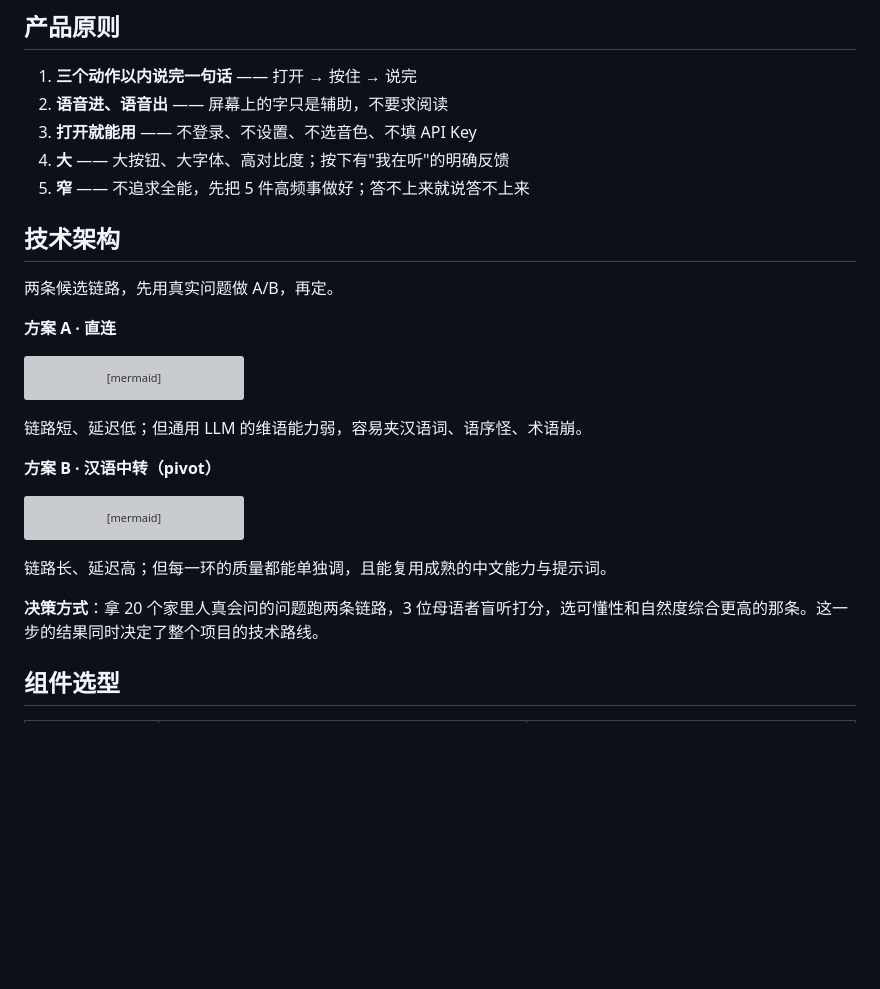
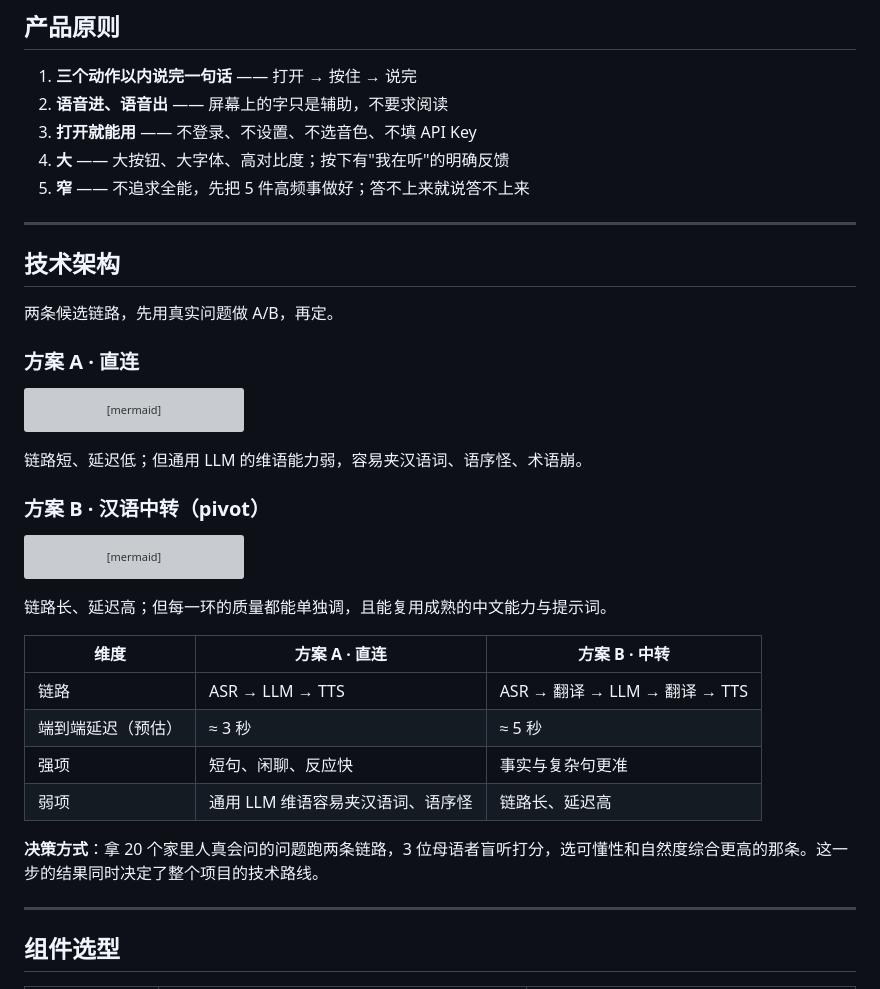
Before and after one commit to Erfan817/uyghur-voice-assistant, a Markdown page: README.md, the part around one of its changes. Rendered like a GitHub page; blank space fills up the shorter version; grey boxes are pictures that could not be loaded.

````diff
--- a/README.md
+++ b/README.md
@@ -48,11 +101,13 @@
 4. **大** —— 大按钮、大字体、高对比度；按下有"我在听"的明确反馈
 5. **窄** —— 不追求全能，先把 5 件高频事做好；答不上来就说答不上来
 
+---
+
 ## 技术架构
 
 两条候选链路，先用真实问题做 A/B，再定。
 
-**方案 A · 直连**
+### 方案 A · 直连
 
 ```mermaid
 flowchart LR
@@ -64,7 +119,7 @@ flowchart LR
 
 链路短、延迟低；但通用 LLM 的维语能力弱，容易夹汉语词、语序怪、术语崩。
 
-**方案 B · 汉语中转（pivot）**
+### 方案 B · 汉语中转（pivot）
 
 ```mermaid
 flowchart LR
@@ -78,7 +133,16 @@ flowchart LR
 
 链路长、延迟高；但每一环的质量都能单独调，且能复用成熟的中文能力与提示词。
 
+| 维度 | 方案 A · 直连 | 方案 B · 中转 |
+|---|---|---|
+| 链路 | ASR → LLM → TTS | ASR → 翻译 → LLM → 翻译 → TTS |
+| 端到端延迟（预估） | ≈ 3 秒 | ≈ 5 秒 |
+| 强项 | 短句、闲聊、反应快 | 事实与复杂句更准 |
+| 弱项 | 通用 LLM 维语容易夹汉语词、语序怪 | 链路长、延迟高 |
+
 **决策方式**：拿 20 个家里人真会问的问题跑两条链路，3 位母语者盲听打分，选可懂性和自然度综合更高的那条。这一步的结果同时决定了整个项目的技术路线。
+
+---
 
 ## 组件选型
 
````
Also changed, not shown: other parts of README.md (+89 -18 lines).
